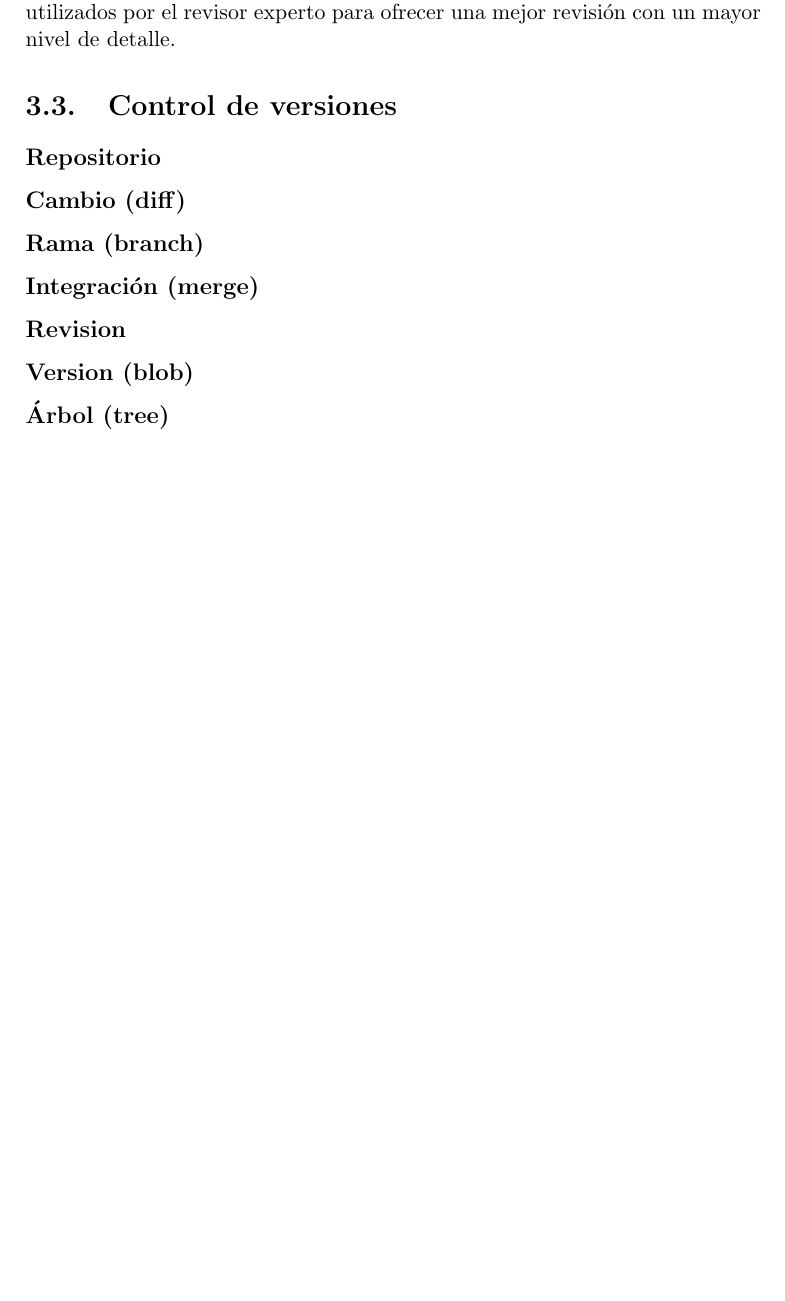
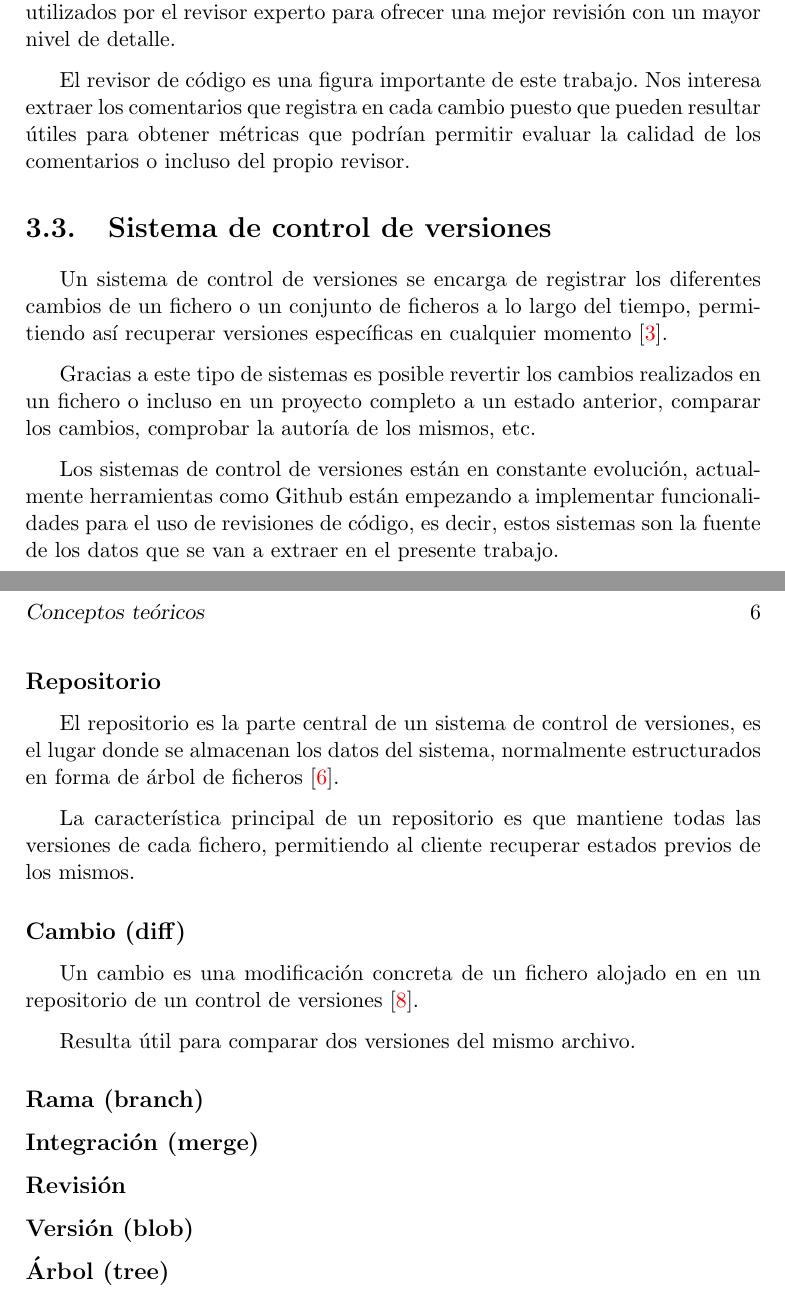
Before and after one commit to mjuez/TFM2016_Analisis-Visual-Revisiones-Codigo, a LaTeX book (doc/memo/memoria.tex, which reads doc/memo/tex/3_Conceptos_teoricos.tex): part of page 14 of 19 before the commit and two parts of pages 14 and 15 of 20 after it, the two joined at a grey line, cut so that both start at the same text, the shorter picture padded with empty space. Compiled offline with pdfLaTeX.

Commit message:
Added more definitions. #3

```diff
--- a/doc/memo/tex/3_Conceptos_teoricos.tex
+++ b/doc/memo/tex/3_Conceptos_teoricos.tex
@@ -51,16 +51,35 @@ Se pueden distinguir dos tipos de revisores de código:
 
 Actualmente es común que las revisiones cuenten con ambos tipos de revisores, en primer lugar se realiza una revisión automática, y los resultados son utilizados por el revisor experto para ofrecer una mejor revisión con un mayor nivel de detalle.
 
-\section{Control de versiones}
+El revisor de código es una figura importante de este trabajo. Nos interesa extraer los comentarios que registra en cada cambio puesto que pueden resultar útiles para obtener métricas que podrían permitir evaluar la calidad de los comentarios o incluso del propio revisor.
+
+\section{Sistema de control de versiones}
+
+Un sistema de control de versiones se encarga de registrar los diferentes cambios de un fichero o un conjunto de ficheros a lo largo del tiempo, permitiendo así recuperar versiones específicas en cualquier momento \cite{Chacon:2014:PG:2695634}.
+
+Gracias a este tipo de sistemas es posible revertir los cambios realizados en un fichero o incluso en un proyecto completo a un estado anterior, comparar los cambios, comprobar la autoría de los mismos, etc.
+
+Los sistemas de control de versiones están en constante evolución, actualmente herramientas como Github están empezando a implementar funcionalidades para el uso de revisiones de código, es decir, estos sistemas son la fuente de los datos que se van a extraer en el presente trabajo.
+
+\subsection{Repositorio}
+
+El repositorio es la parte central de un sistema de control de versiones, es el lugar donde se almacenan los datos del sistema, normalmente estructurados en forma de árbol de ficheros \cite{Pilato:2008:VCS:1435405}.
+
+La característica principal de un repositorio es que mantiene todas las versiones de cada fichero, permitiendo al cliente recuperar estados previos de los mismos.
+
+\subsection{Cambio (diff)}
+
+Un cambio es una modificación concreta de un fichero alojado en en un repositorio de un control de versiones \cite{wiki:002}.
+
+Resulta útil para comparar dos versiones del mismo archivo.
+
+\subsection{Rama (branch)}
 
 
 
-\subsection{Repositorio}
-\subsection{Cambio (diff)}
-\subsection{Rama (branch)}
 \subsection{Integración (merge)}
-\subsection{Revision}
-\subsection{Version (blob)}
+\subsection{Revisión}
+\subsection{Versión (blob)}
 \subsection{Árbol (tree)}
 \subsection{Cambio (commit)}
 \subsection{Etiqueta (tag)}
```
Also changed, not shown: doc/memo/bibliografia.bib (+27 -0 lines), doc/memo/memoria.pdf.
